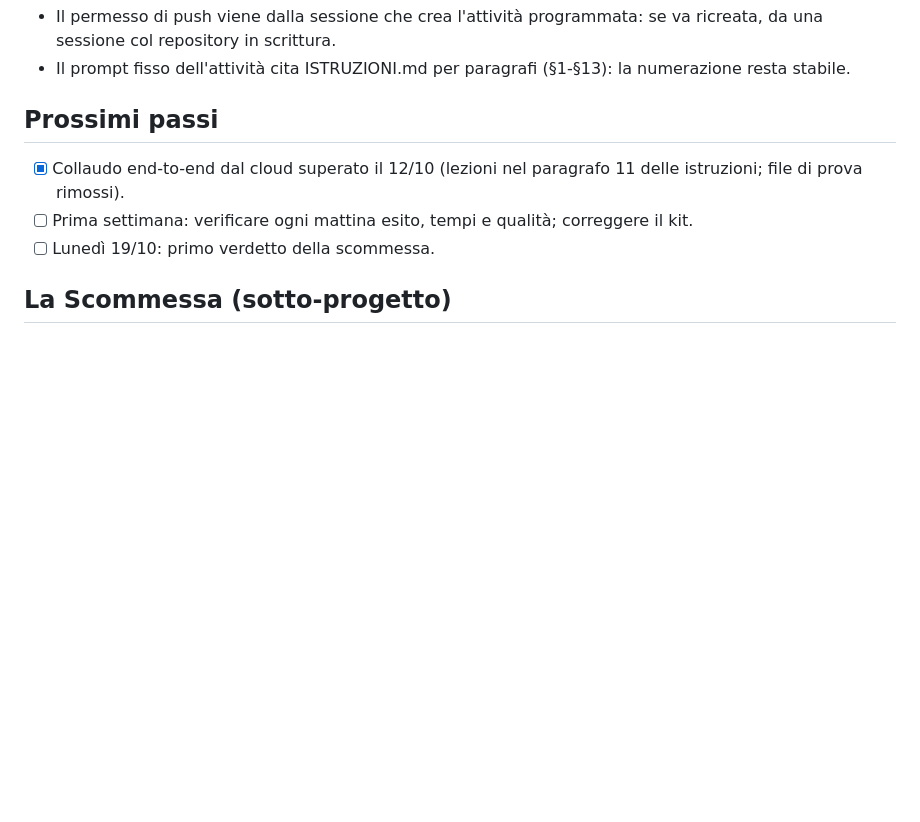
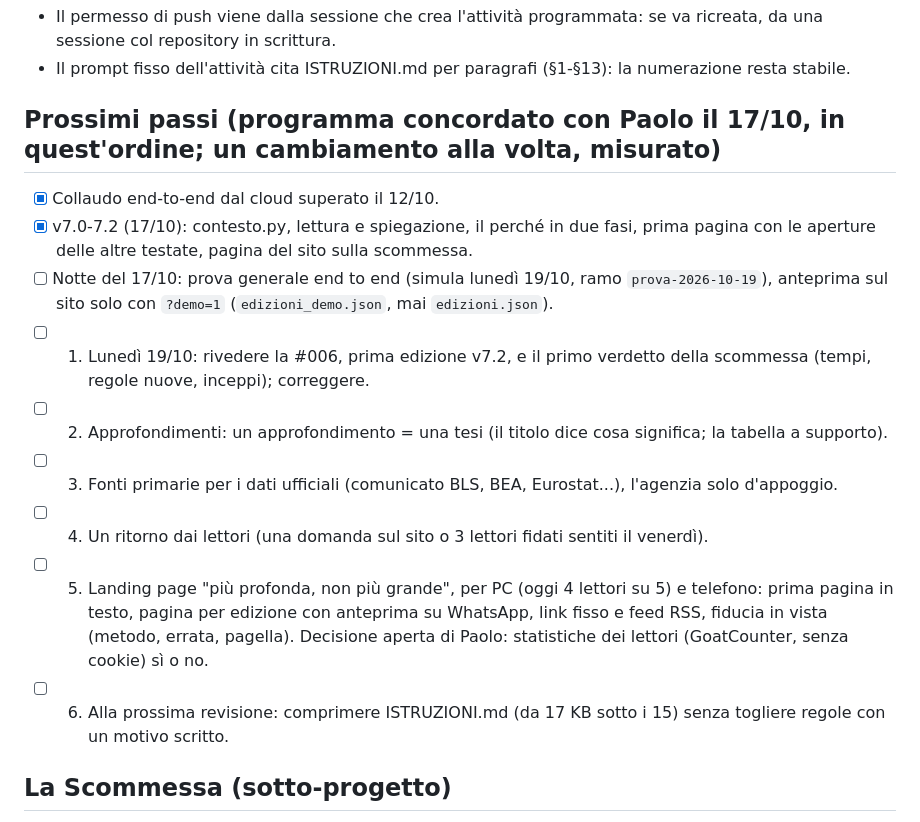
Before and after one commit to PaoloGom/Gommberg-Terminal-Daily, a Markdown page: redazione/PROGETTO.md, the part around the change. GitHub-like rendering; blank space fills up the shorter version.

Commit message:
PROGETTO: programma degli interventi concordato il 17/10
Co-Authored-By: Claude Opus 5.5 <noreply@anthropic.com>
Claude-Session: https://claude.ai/code/session_01EJrozqTv8rJCpSqxRX65U3

```diff
--- a/redazione/PROGETTO.md
+++ b/redazione/PROGETTO.md
@@ -34,10 +34,16 @@ Scrivere a Claude, dall'app, in questa conversazione o in una nuova: "Gommberg:
 - Il permesso di push viene dalla sessione che crea l'attività programmata: se va ricreata, da una sessione col repository in scrittura.
 - Il prompt fisso dell'attività cita ISTRUZIONI.md per paragrafi (§1-§13): la numerazione resta stabile.
 
-## Prossimi passi
-- [x] Collaudo end-to-end dal cloud superato il 12/10 (lezioni nel paragrafo 11 delle istruzioni; file di prova rimossi).
-- [ ] Prima settimana: verificare ogni mattina esito, tempi e qualità; correggere il kit.
-- [ ] Lunedì 19/10: primo verdetto della scommessa.
+## Prossimi passi (programma concordato con Paolo il 17/10, in quest'ordine; un cambiamento alla volta, misurato)
+- [x] Collaudo end-to-end dal cloud superato il 12/10.
+- [x] v7.0-7.2 (17/10): contesto.py, lettura e spiegazione, il perché in due fasi, prima pagina con le aperture delle altre testate, pagina del sito sulla scommessa.
+- [ ] Notte del 17/10: prova generale end to end (simula lunedì 19/10, ramo `prova-2026-10-19`), anteprima sul sito solo con `?demo=1` (`edizioni_demo.json`, mai `edizioni.json`).
+- [ ] 1. Lunedì 19/10: rivedere la #006, prima edizione v7.2, e il primo verdetto della scommessa (tempi, regole nuove, inceppi); correggere.
+- [ ] 2. Approfondimenti: un approfondimento = una tesi (il titolo dice cosa significa; la tabella a supporto).
+- [ ] 3. Fonti primarie per i dati ufficiali (comunicato BLS, BEA, Eurostat...), l'agenzia solo d'appoggio.
+- [ ] 4. Un ritorno dai lettori (una domanda sul sito o 3 lettori fidati sentiti il venerdì).
+- [ ] 5. Landing page "più profonda, non più grande", per PC (oggi 4 lettori su 5) e telefono: prima pagina in testo, pagina per edizione con anteprima su WhatsApp, link fisso e feed RSS, fiducia in vista (metodo, errata, pagella). Decisione aperta di Paolo: statistiche dei lettori (GoatCounter, senza cookie) sì o no.
+- [ ] 6. Alla prossima revisione: comprimere ISTRUZIONI.md (da 17 KB sotto i 15) senza togliere regole con un motivo scritto.
 
 ## La Scommessa (sotto-progetto)
 - Obiettivo: range calibrati (la chiusura del venerdì cade nel range circa 2 settimane su 3) e una misura onesta delle scelte della redazione contro un modello senza opinioni.
```
